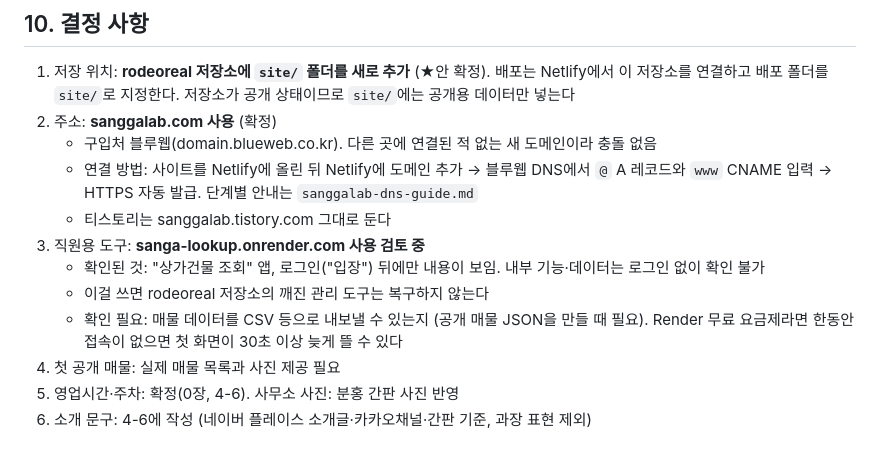
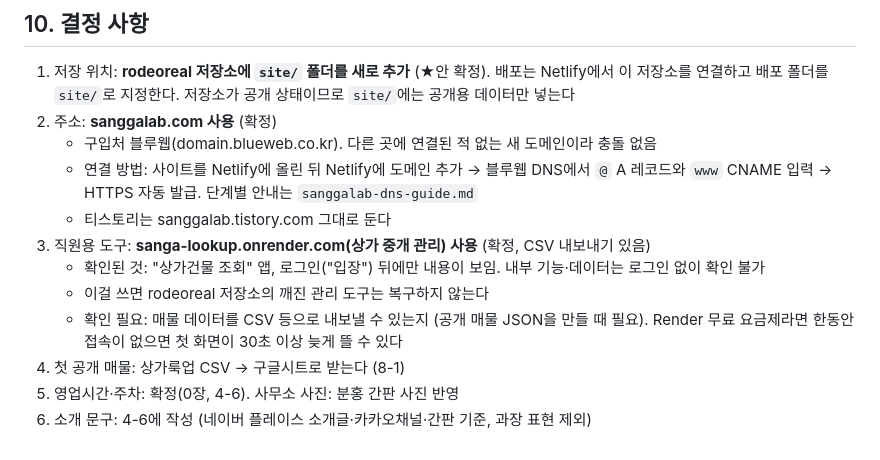
Before and after one commit to rodeoreal/rodeoreal, a Markdown page: docs/homepage-plan.md, the part around one of its changes. GitHub-like rendering.

```diff
--- a/docs/homepage-plan.md
+++ b/docs/homepage-plan.md
@@ -286,10 +317,10 @@
    - 구입처 블루웹(domain.blueweb.co.kr). 다른 곳에 연결된 적 없는 새 도메인이라 충돌 없음
    - 연결 방법: 사이트를 Netlify에 올린 뒤 Netlify에 도메인 추가 → 블루웹 DNS에서 `@` A 레코드와 `www` CNAME 입력 → HTTPS 자동 발급. 단계별 안내는 `sanggalab-dns-guide.md`
    - 티스토리는 sanggalab.tistory.com 그대로 둔다
-3. 직원용 도구: **sanga-lookup.onrender.com 사용 검토 중**
+3. 직원용 도구: **sanga-lookup.onrender.com(상가 중개 관리) 사용** (확정, CSV 내보내기 있음)
    - 확인된 것: "상가건물 조회" 앱, 로그인("입장") 뒤에만 내용이 보임. 내부 기능·데이터는 로그인 없이 확인 불가
    - 이걸 쓰면 rodeoreal 저장소의 깨진 관리 도구는 복구하지 않는다
    - 확인 필요: 매물 데이터를 CSV 등으로 내보낼 수 있는지 (공개 매물 JSON을 만들 때 필요). Render 무료 요금제라면 한동안 접속이 없으면 첫 화면이 30초 이상 늦게 뜰 수 있다
-4. 첫 공개 매물: 실제 매물 목록과 사진 제공 필요
+4. 첫 공개 매물: 상가룩업 CSV → 구글시트로 받는다 (8-1)
 5. 영업시간·주차: 확정(0장, 4-6). 사무소 사진: 분홍 간판 사진 반영
 6. 소개 문구: 4-6에 작성 (네이버 플레이스 소개글·카카오채널·간판 기준, 과장 표현 제외)
```
Also changed, not shown: other parts of docs/homepage-plan.md (+38 -7 lines).
